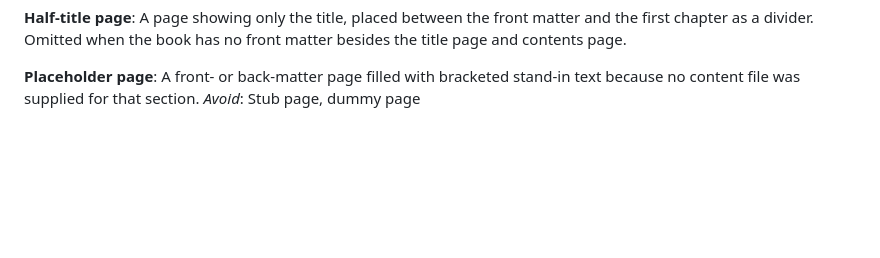
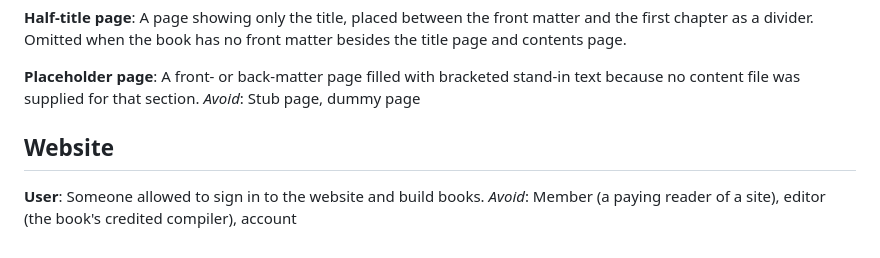
Before and after one commit to brickhousecoop/phoenix-ebook, a Markdown page: CONTEXT.md, the part around the change. GitHub-like rendering; blank space fills up the shorter version.

Commit message:
ADR 0003: website sign-in with our own passwords; User in the glossary (#34)
Co-Authored-By: Claude Opus 5.5 <noreply@anthropic.com>

```diff
--- a/CONTEXT.md
+++ b/CONTEXT.md
@@ -77,3 +77,9 @@ A page showing only the title, placed between the front matter and the first cha
 **Placeholder page**:
 A front- or back-matter page filled with bracketed stand-in text because no content file was supplied for that section.
 _Avoid_: Stub page, dummy page
+
+## Website
+
+**User**:
+Someone allowed to sign in to the website and build books.
+_Avoid_: Member (a paying reader of a site), editor (the book's credited compiler), account
```
Also changed, not shown: docs/adr/0002-website-on-vercel-calls-the-library.md (+1 -1 lines), docs/adr/0003-website-sign-in-own-passwords.md (added, +21 -0 lines).
